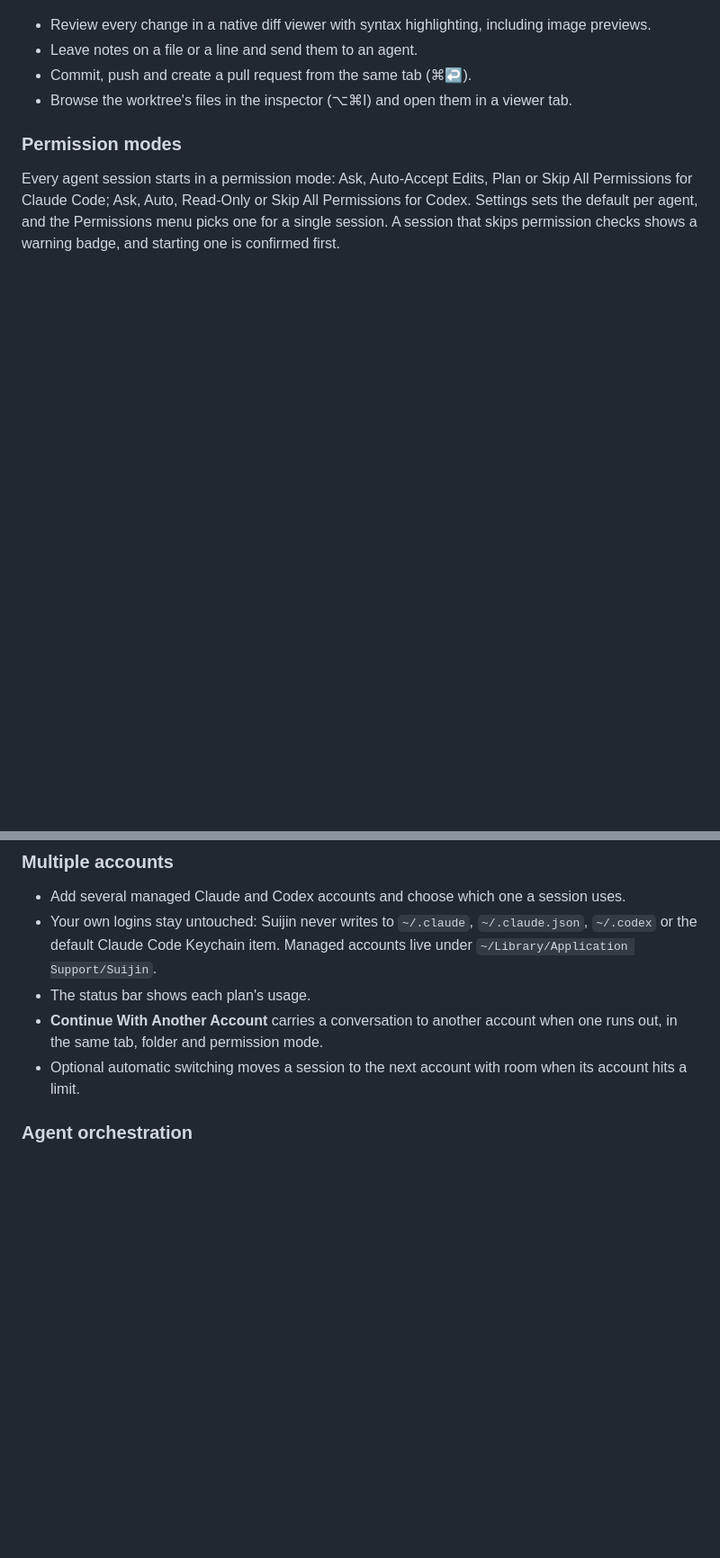
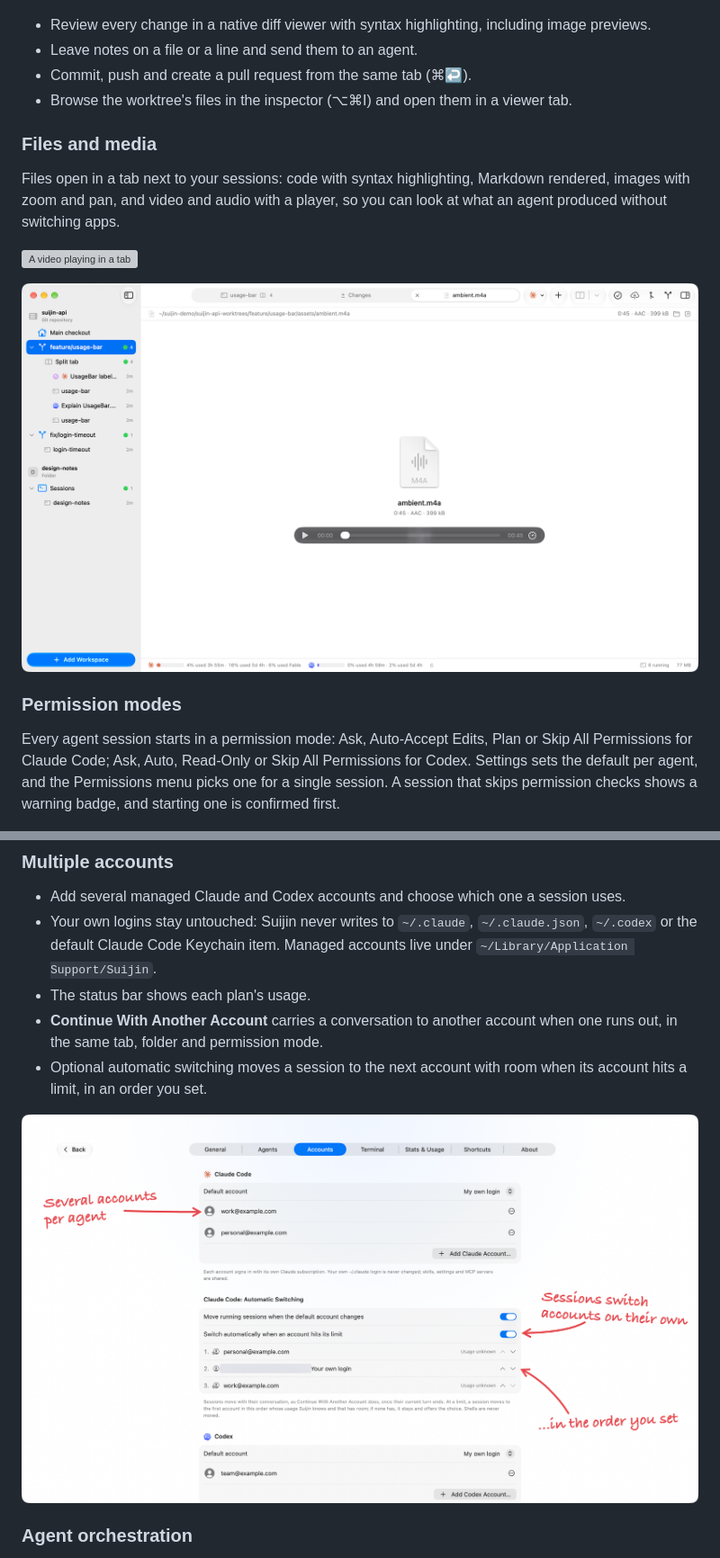
Before and after one commit to Suijin-App/Suijin, a Markdown page: README.md, 2 parts joined by grey strips. Shown at 90% size. Drawn GitHub-style; pictures changed too: docs/screenshots/accounts.png (added), docs/screenshots/media-audio.png (added); blank space fills up the shorter version; grey boxes are pictures that could not be loaded.

```diff
--- a/README.md
+++ b/README.md
@@ -45,6 +49,15 @@ Suijin is at `0.1.0 (unreleased)`. There is no signed download yet; for now you
 - Leave notes on a file or a line and send them to an agent.
 - Commit, push and create a pull request from the same tab (⌘↩).
 - Browse the worktree's files in the inspector (⌥⌘I) and open them in a viewer tab.
+
+### Files and media
+
+Files open in a tab next to your sessions: code with syntax highlighting, Markdown rendered, images with zoom and pan,
+and video and audio with a player, so you can look at what an agent produced without switching apps.
+
+![A video playing in a tab](docs/screenshots/media-video.png)
+
+![An audio file in a tab with its player](docs/screenshots/media-audio.png)
 
 ### Permission modes
 
@@ -61,7 +74,10 @@ confirmed first.
 - The status bar shows each plan's usage.
 - **Continue With Another Account** carries a conversation to another account when one runs out, in the same tab,
   folder and permission mode.
-- Optional automatic switching moves a session to the next account with room when its account hits a limit.
+- Optional automatic switching moves a session to the next account with room when its account hits a limit, in an
+  order you set.
+
+![Settings, Accounts: several accounts per agent and automatic switching](docs/screenshots/accounts.png)
 
 ### Agent orchestration
 
```
Also changed, not shown: other parts of README.md (+4 -0 lines), docs/screenshots/pane-drag.png (added), docs/screenshots/split-panes.png (added), 1 other file.
